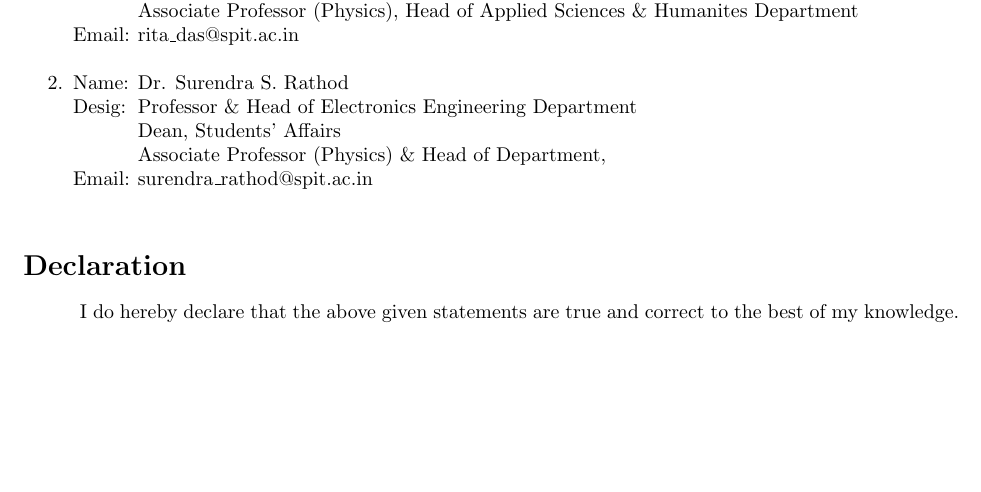
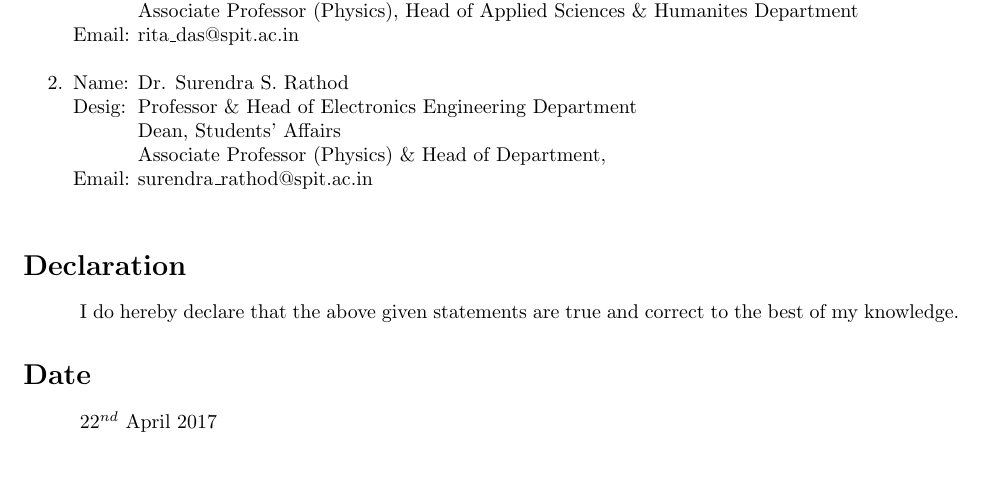
Before and after one commit to chirags98/Chirag_Resume, a LaTeX CV (Chirag_Resume/Resume.tex): part of page 2 of 2, cut so that both start at the same text. Compiled offline with pdfLaTeX.

Commit message:
This commit added the Date

```diff
--- a/Chirag_Resume/Resume.tex
+++ b/Chirag_Resume/Resume.tex
@@ -150,6 +150,7 @@
 	\section*{Declaration}
 		\tab I do hereby declare that the above given statements are true and correct to the best of my knowledge.
 
-
+	 \section*{Date}
+		\tab $22^{nd}$ April 2017
 
 \end{document}
```
Also changed, not shown: Chirag_Resume/Resume.pdf, 2 other files.
